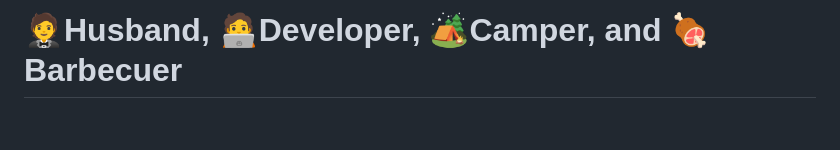
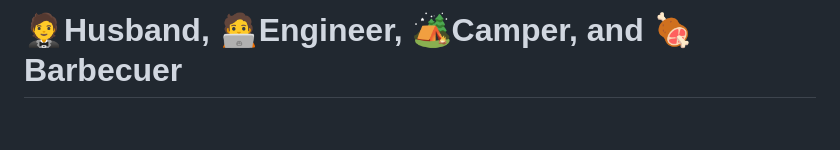
Before and after one commit to adamneighbors/adamneighbors, a Markdown page: README.md, the part around the change. Drawn GitHub-style; badges without logos.

Commit message:
changed developer to engineer

```diff
--- a/README.md
+++ b/README.md
@@ -1,4 +1,4 @@
-# 🤵Husband, 🧑‍💻Developer, 🏕️Camper, and 🍖Barbecuer
+# 🤵Husband, 🧑‍💻Engineer, 🏕️Camper, and 🍖Barbecuer
 <a href="https://linkedin.com/in/adamneighbors" target="_blank"><img src="https://img.shields.io/badge/-%230077B5.svg?style=social&logo=linkedin"></a>
 <a href="https://instagram.com/adamneighbors" target="_blank"><img src="https://img.shields.io/badge/-%23E4405F.svg?style=social&logo=Instagram"></a>
 <a href="https://x.com/onelegchair" target="_blank"><img src="https://img.shields.io/badge/-black.svg?style=social&logo=X"></a>
```
